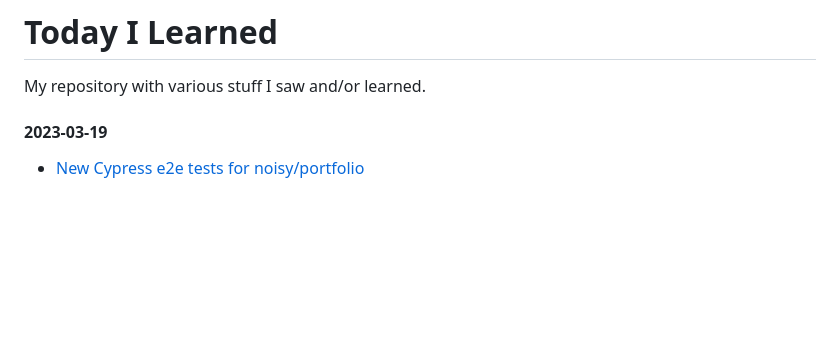
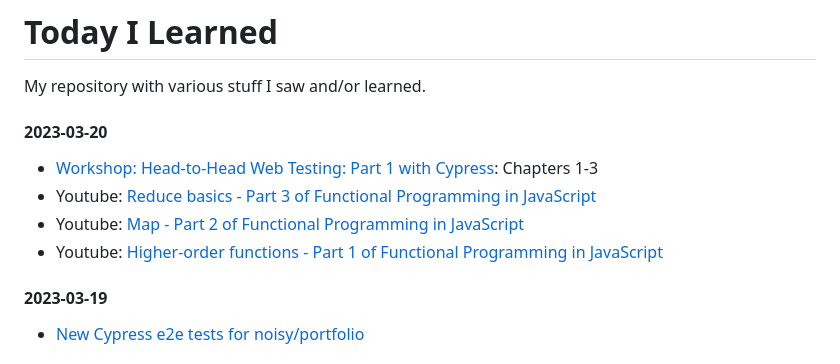
Before and after one commit to lukmarcus/Today-I-Learned, a Markdown page: README.md, the part around the change. Drawn GitHub-style; blank space fills up the shorter version.

Commit message:
2023-03-20 update

```diff
--- a/README.md
+++ b/README.md
@@ -1,5 +1,11 @@
 # Today I Learned
 My repository with various stuff I saw and/or learned.
+
+#### 2023-03-20
+- [Workshop: Head-to-Head Web Testing: Part 1 with Cypress](https://applitools.com/event/workshop-head-to-head-web-testing-part-1-with-cypress/): Chapters 1-3
+- Youtube: [Reduce basics - Part 3 of Functional Programming in JavaScript](https://youtu.be/Wl98eZpkp-c)
+- Youtube: [Map - Part 2 of Functional Programming in JavaScript](https://youtu.be/bCqtb-Z5YGQ)
+- Youtube: [Higher-order functions - Part 1 of Functional Programming in JavaScript](https://youtu.be/BMUiFMZr7vk)
 
 #### 2023-03-19
 - [New Cypress e2e tests for noisy/portfolio](https://github.com/noisy/portfolio/pull/91)
```
